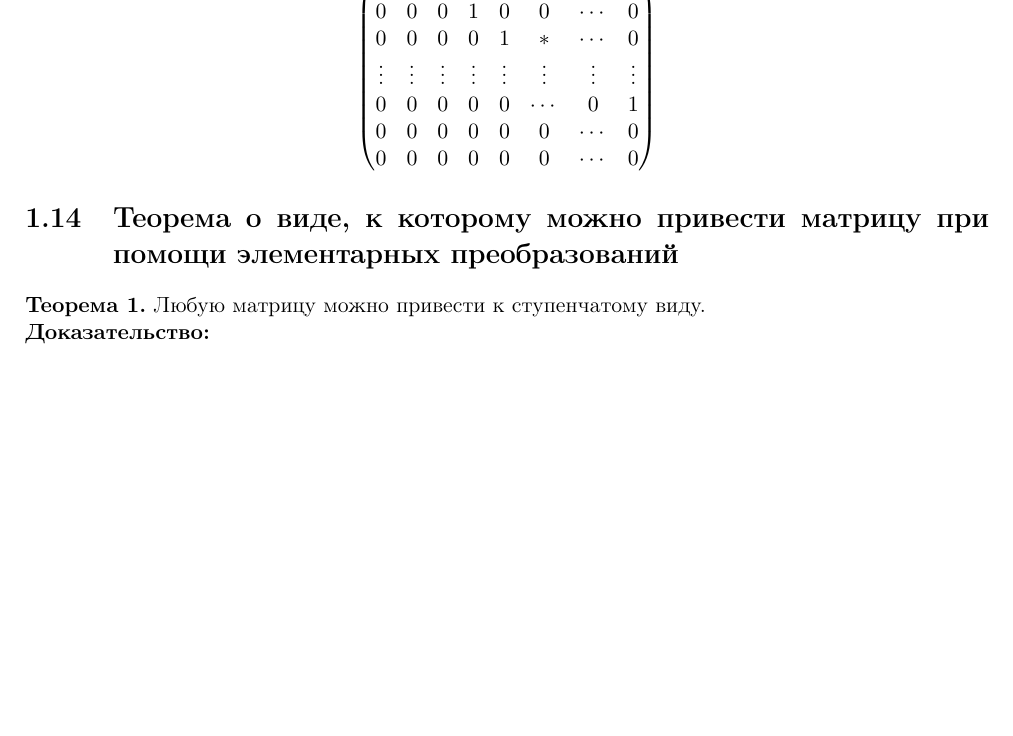
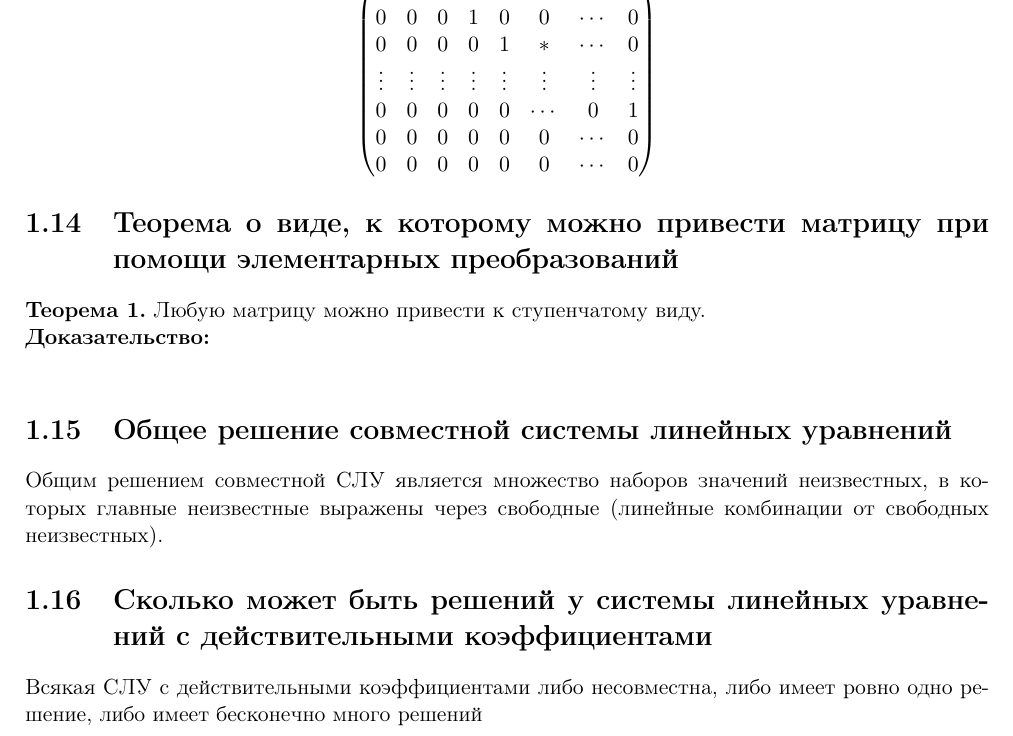
Before and after one commit to theborderliner/HSE_stuff, a LaTeX document (TeX/colloc.tex): part of page 6 of 6, cut so that both start at the same text, the shorter picture padded with empty space. Compiled offline with pdfLaTeX.

Commit message:
update tex

```diff
--- a/TeX/colloc.tex
+++ b/TeX/colloc.tex
@@ -239,5 +239,9 @@ a_{m1} & a_{m2} & \cdots & a_{mn} & b_m\\
 \section{Теорема о виде, к которому можно привести матрицу при помощи элементарных преобразований}
 \textbf{Теорема 1.} Любую матрицу можно привести к ступенчатому виду.\\
 \textbf{Доказательство:}\\
-
+\section{Общее решение совместной системы линейных уравнений}
+Общим решением совместной СЛУ является множество наборов значений неизвестных, в которых главные неизвестные выражены
+через свободные (линейные комбинации от свободных неизвестных).
+\section{Сколько может быть решений у системы линейных уравнений с действительными коэффициентами}
+Всякая СЛУ с действительными коэффициентами либо несовместна, либо имеет ровно одно решение, либо имеет бесконечно много решений
 \end{document}
```
